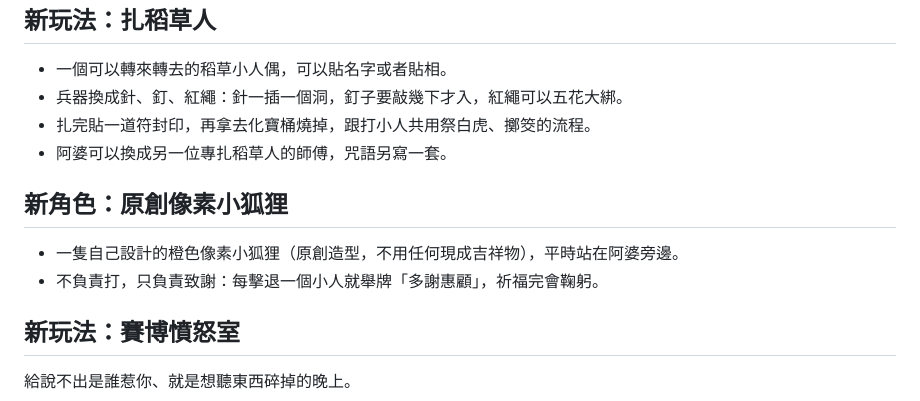
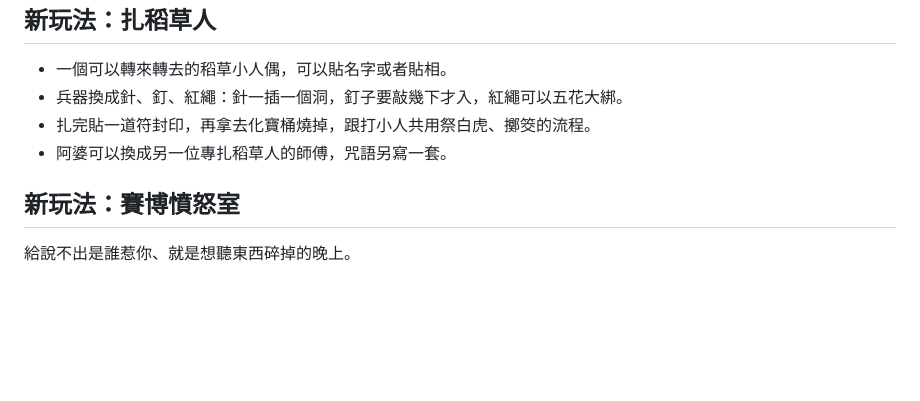
Before and after one commit to stynight/kill_all_the_rubbish-, a Markdown page: ROADMAP.md, the part around the change. GitHub-like rendering; blank space fills up the shorter version.

Commit message:
計劃清單拿走小狐狸
Co-Authored-By: Claude Opus 5.5 <noreply@anthropic.com>
Claude-Session: https://claude.ai/code/session_01WiBMcRsnSZjx3Wa8aGNLWv

```diff
--- a/ROADMAP.md
+++ b/ROADMAP.md
@@ -39,11 +39,6 @@
 - 扎完貼一道符封印，再拿去化寶桶燒掉，跟打小人共用祭白虎、擲筊的流程。
 - 阿婆可以換成另一位專扎稻草人的師傅，咒語另寫一套。
 
-## 新角色：原創像素小狐狸
-
-- 一隻自己設計的橙色像素小狐狸（原創造型，不用任何現成吉祥物），平時站在阿婆旁邊。
-- 不負責打，只負責致謝：每擊退一個小人就舉牌「多謝惠顧」，祈福完會鞠躬。
-
 ## 新玩法：賽博憤怒室
 
 給說不出是誰惹你、就是想聽東西碎掉的晚上。
```
